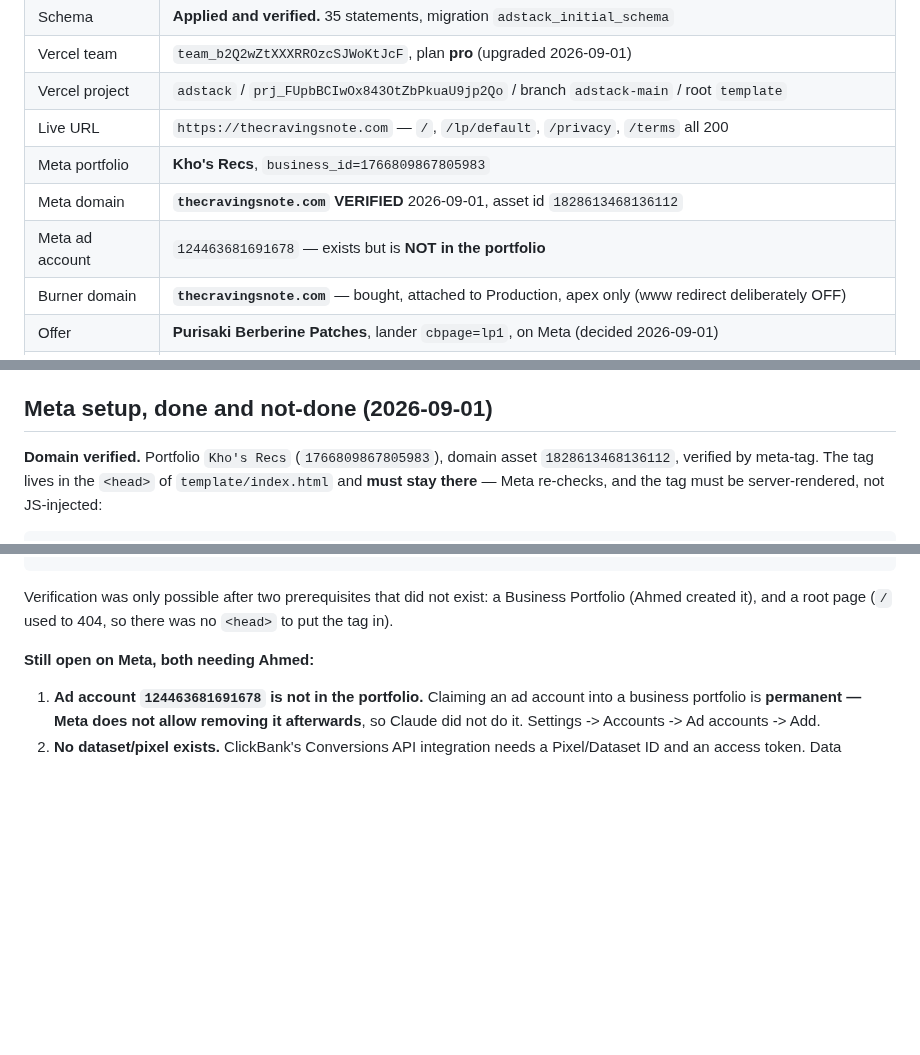
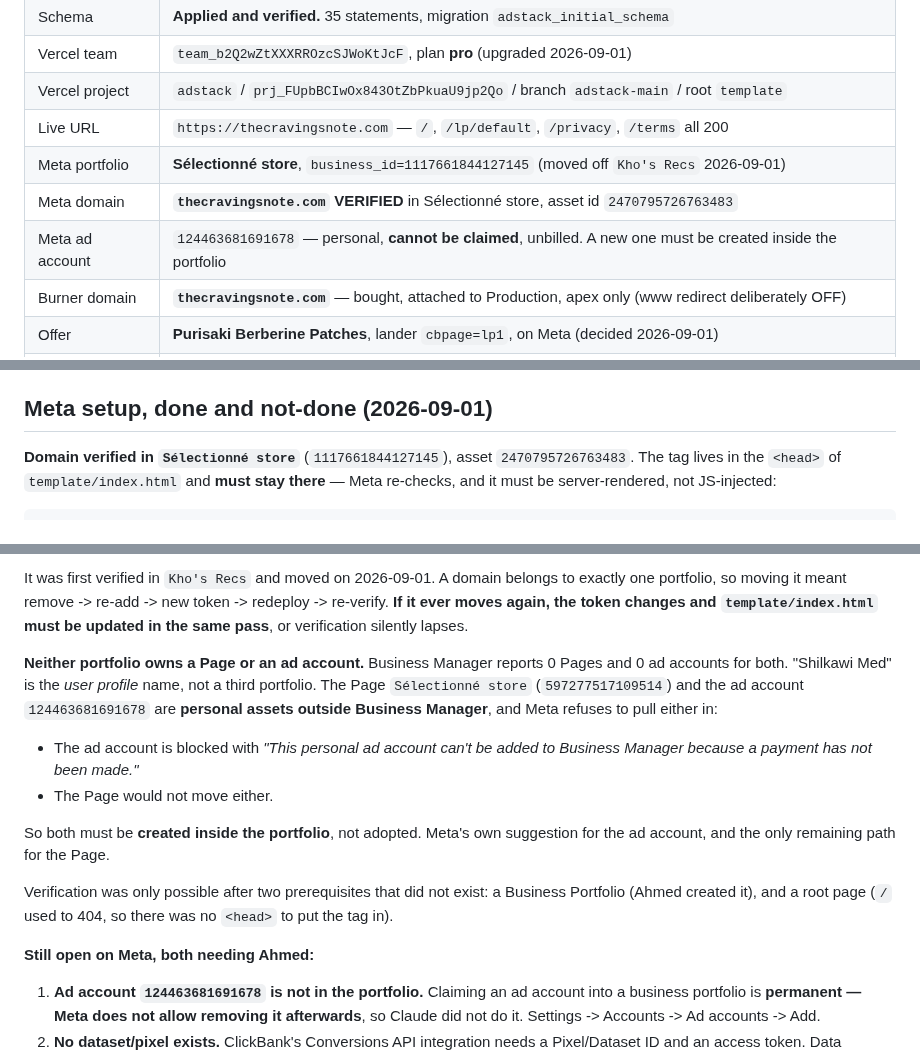
Before and after one commit to khogali/khogali.github.io, a Markdown page: HANDOFF.md, 3 parts joined by grey strips. Rendered like a GitHub page; blank space fills up the shorter version.

Commit message:
docs: domain moved to Selectionne store; Page and ad account must be created, not adopted

````diff
--- a/HANDOFF.md
+++ b/HANDOFF.md
@@ -116,9 +116,9 @@ scalar subqueries, so it is the likelier half to need a fix on first run.
 | Vercel team | `team_b2Q2wZtXXXRROzcSJWoKtJcF`, plan **pro** (upgraded 2026-09-01) |
 | Vercel project | `adstack` / `prj_FUpbBCIwOx843OtZbPkuaU9jp2Qo` / branch `adstack-main` / root `template` |
 | Live URL | `https://thecravingsnote.com` — `/`, `/lp/default`, `/privacy`, `/terms` all 200 |
-| Meta portfolio | **Kho's Recs**, `business_id=1766809867805983` |
-| Meta domain | **`thecravingsnote.com` VERIFIED** 2026-09-01, asset id `1828613468136112` |
-| Meta ad account | `124463681691678` — exists but is **NOT in the portfolio** |
+| Meta portfolio | **Sélectionné store**, `business_id=1117661844127145` (moved off `Kho's Recs` 2026-09-01) |
+| Meta domain | **`thecravingsnote.com` VERIFIED** in Sélectionné store, asset id `2470795726763483` |
+| Meta ad account | `124463681691678` — personal, **cannot be claimed**, unbilled. A new one must be created inside the portfolio |
 | Burner domain | **`thecravingsnote.com`** — bought, attached to Production, apex only (www redirect deliberately OFF) |
 | Offer | **Purisaki Berberine Patches**, lander `cbpage=lp1`, on Meta (decided 2026-09-01) |
 | ClickBank | nickname **`shilkawia`** (new, hops cleanly). `ashilkawi` and `a7medkhoga` are dead — `accntstate`. Vendor `otppurisak` |
@@ -184,9 +184,9 @@ in `lib/capi.ts` if that path is ever re-enabled.
 
 ## Meta setup, done and not-done (2026-09-01)
 
-**Domain verified.** Portfolio `Kho's Recs` (`1766809867805983`), domain asset
-`1828613468136112`, verified by meta-tag. The tag lives in the `<head>` of
-`template/index.html` and **must stay there** — Meta re-checks, and the tag must
-be server-rendered, not JS-injected:
+**Domain verified in `Sélectionné store`** (`1117661844127145`), asset
+`2470795726763483`. The tag lives in the `<head>` of `template/index.html` and
+**must stay there** — Meta re-checks, and it must be server-rendered, not
+JS-injected:
 
 ```html
@@ -194,4 +194,23 @@ be server-rendered, not JS-injected:
 ```
+
+It was first verified in `Kho's Recs` and moved on 2026-09-01. A domain belongs
+to exactly one portfolio, so moving it meant remove -> re-add -> new token ->
+redeploy -> re-verify. **If it ever moves again, the token changes and
+`template/index.html` must be updated in the same pass**, or verification
+silently lapses.
+
+**Neither portfolio owns a Page or an ad account.** Business Manager reports 0
+Pages and 0 ad accounts for both. "Shilkawi Med" is the *user profile* name, not
+a third portfolio. The Page `Sélectionné store` (`597277517109514`) and the ad
+account `124463681691678` are **personal assets outside Business Manager**, and
+Meta refuses to pull either in:
+
+- The ad account is blocked with *"This personal ad account can't be added to
+  Business Manager because a payment has not been made."*
+- The Page would not move either.
+
+So both must be **created inside the portfolio**, not adopted. Meta's own
+suggestion for the ad account, and the only remaining path for the Page.
 
 Verification was only possible after two prerequisites that did not exist:
 a Business Portfolio (Ahmed created it), and a root page (`/` used to 404, so
````
Also changed, not shown: other parts of HANDOFF.md (+1 -1 lines).
